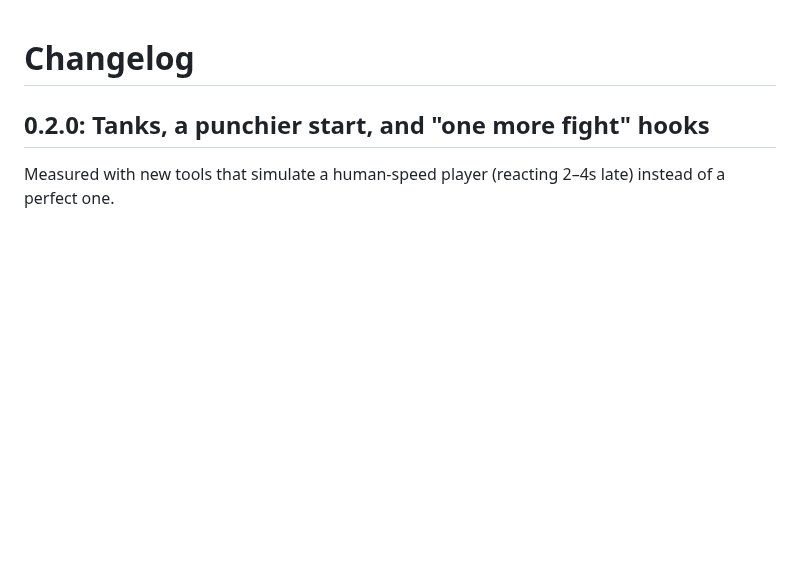
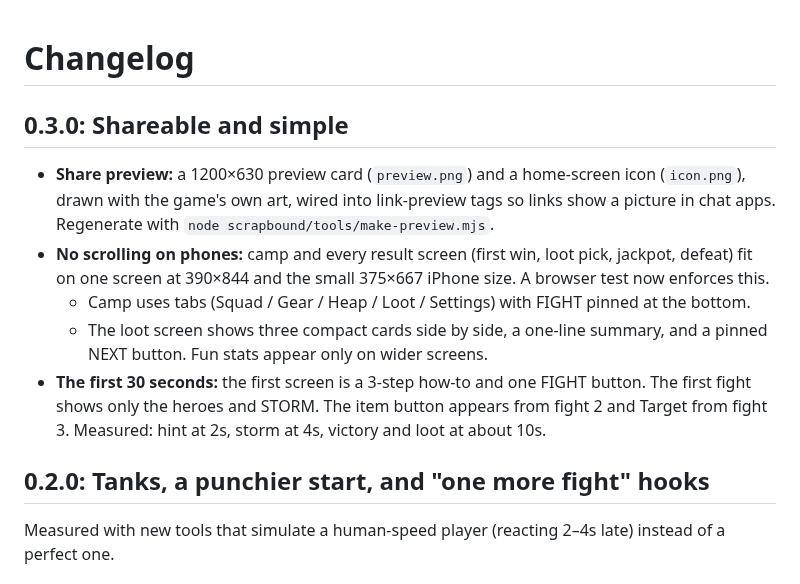
Before and after one commit to travex-pixel/How-Good, a Markdown page: scrapbound/CHANGELOG.md, the part around the change. Drawn GitHub-style; blank space fills up the shorter version.

```diff
--- a/scrapbound/CHANGELOG.md
+++ b/scrapbound/CHANGELOG.md
@@ -1,4 +1,13 @@
 # Changelog
+
+## 0.3.0: Shareable and simple
+
+- **Share preview:** a 1200×630 preview card (`preview.png`) and a home-screen icon (`icon.png`), drawn with the game's own art, wired into link-preview tags so links show a picture in chat apps. Regenerate with `node scrapbound/tools/make-preview.mjs`.
+- **No scrolling on phones:** camp and every result screen (first win, loot pick, jackpot, defeat) fit on one screen at 390×844 and the small 375×667 iPhone size. A browser test now enforces this.
+  - Camp uses tabs (Squad / Gear / Heap / Loot / Settings) with FIGHT pinned at the bottom.
+  - The loot screen shows three compact cards side by side, a one-line summary, and a pinned NEXT button. Fun stats appear only on wider screens.
+- **The first 30 seconds:** the first screen is a 3-step how-to and one FIGHT button. The first fight shows only the heroes and STORM. The item button appears from fight 2 and Target from fight 3. Measured: hint at 2s, storm at 4s, victory and loot at about 10s.
+
 
 ## 0.2.0: Tanks, a punchier start, and "one more fight" hooks
 
```
Also changed, not shown: scrapbound/README.md (+1 -1 lines), scrapbound/icon.png (added), scrapbound/preview.png (added), 8 other files.
